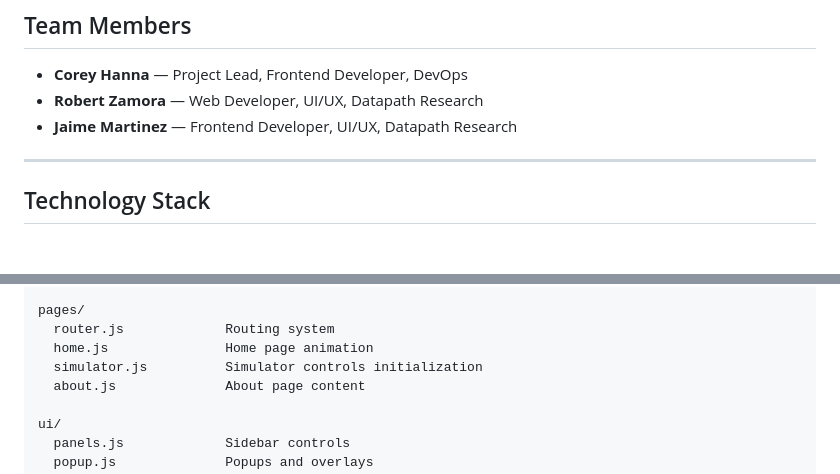
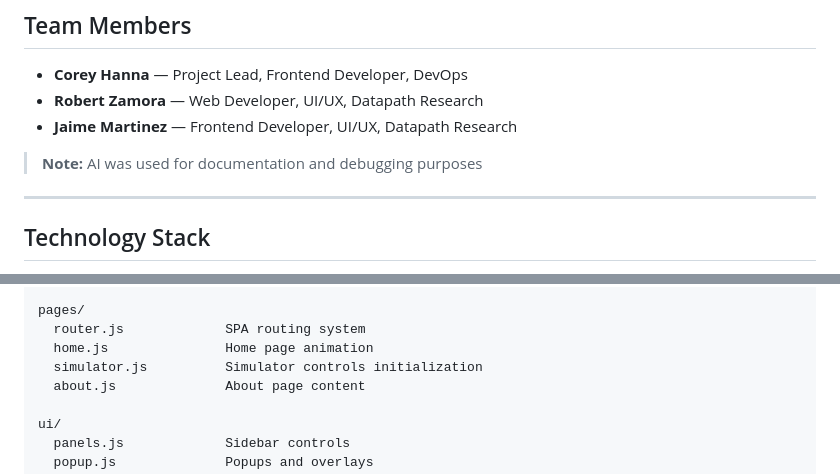
Before and after one commit to corey-h-txst/DatapathWebApp-CS3339, a Markdown page: README.md, 2 parts joined by grey strips. Drawn GitHub-style; blank space fills up the shorter version.

```diff
--- a/README.md
+++ b/README.md
@@ -66,6 +66,8 @@ An interactive web application designed to help students understand how CPU data
 - **Robert Zamora** — Web Developer, UI/UX, Datapath Research
 - **Jaime Martinez** — Frontend Developer, UI/UX, Datapath Research
 
+> **Note:** AI was used for documentation and debugging purposes
+
 ---
 
 ## Technology Stack
@@ -194,7 +201,7 @@ instructions/
   jump.js               Jump instruction (15 steps)
 
 pages/
-  router.js             Routing system
+  router.js             SPA routing system
   home.js               Home page animation
   simulator.js          Simulator controls initialization
   about.js              About page content
```
Also changed, not shown: other parts of README.md (+18 -13 lines).
